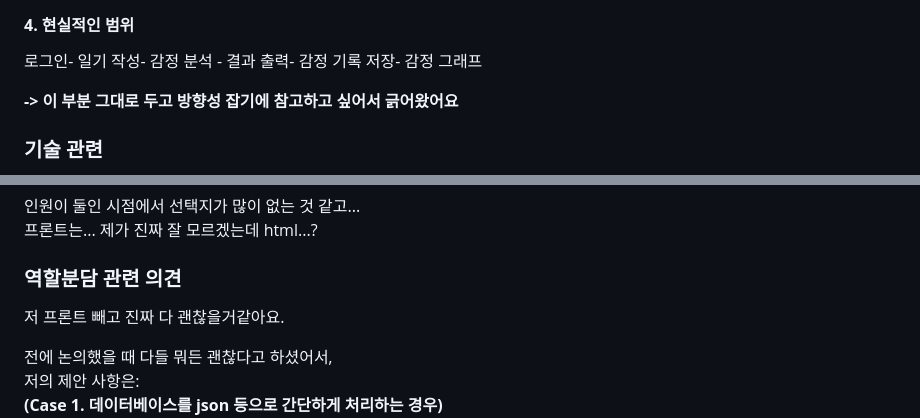
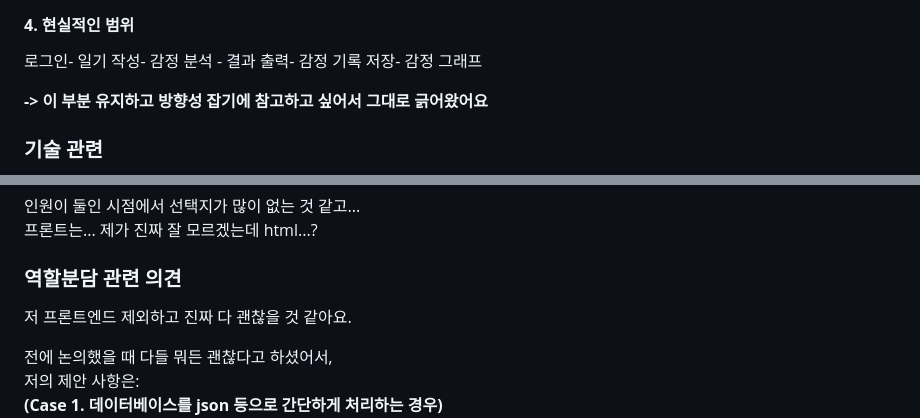
Before and after one commit to LeegoYuz/2026_OSSProgramming_42, a Markdown page: 개인용폴더_박지우/할 일 목록.md, 2 parts joined by grey strips. Rendered like a GitHub page.

```diff
--- a/개인용폴더_박지우/할 일 목록.md
+++ b/개인용폴더_박지우/할 일 목록.md
@@ -50,7 +50,7 @@ colab에서 KoELECTRA 모델 불러와서 테스트해봄  https://colab.researc
 #### **4. 현실적인 범위**
  로그인- 일기 작성- 감정 분석 - 결과 출력- 감정 기록 저장- 감정 그래프
 
-**-> 이 부분 그대로 두고 방향성 잡기에 참고하고 싶어서 긁어왔어요**
+**-> 이 부분 유지하고 방향성 잡기에 참고하고 싶어서 그대로 긁어왔어요**
 
 ### 기술 관련
 5. 27 읽어봤는데
@@ -64,7 +64,7 @@ colab에서 KoELECTRA 모델 불러와서 테스트해봄  https://colab.researc
 프론트는... 제가 진짜 잘 모르겠는데 html...?
 
 ### 역할분담 관련 의견
-저 프론트 빼고 진짜 다 괜찮을거같아요.
+저 프론트엔드 제외하고 진짜 다 괜찮을 것 같아요.
 
 전에 논의했을 때 다들 뭐든 괜찮다고 하셨어서,
 저의 제안 사항은:
```
